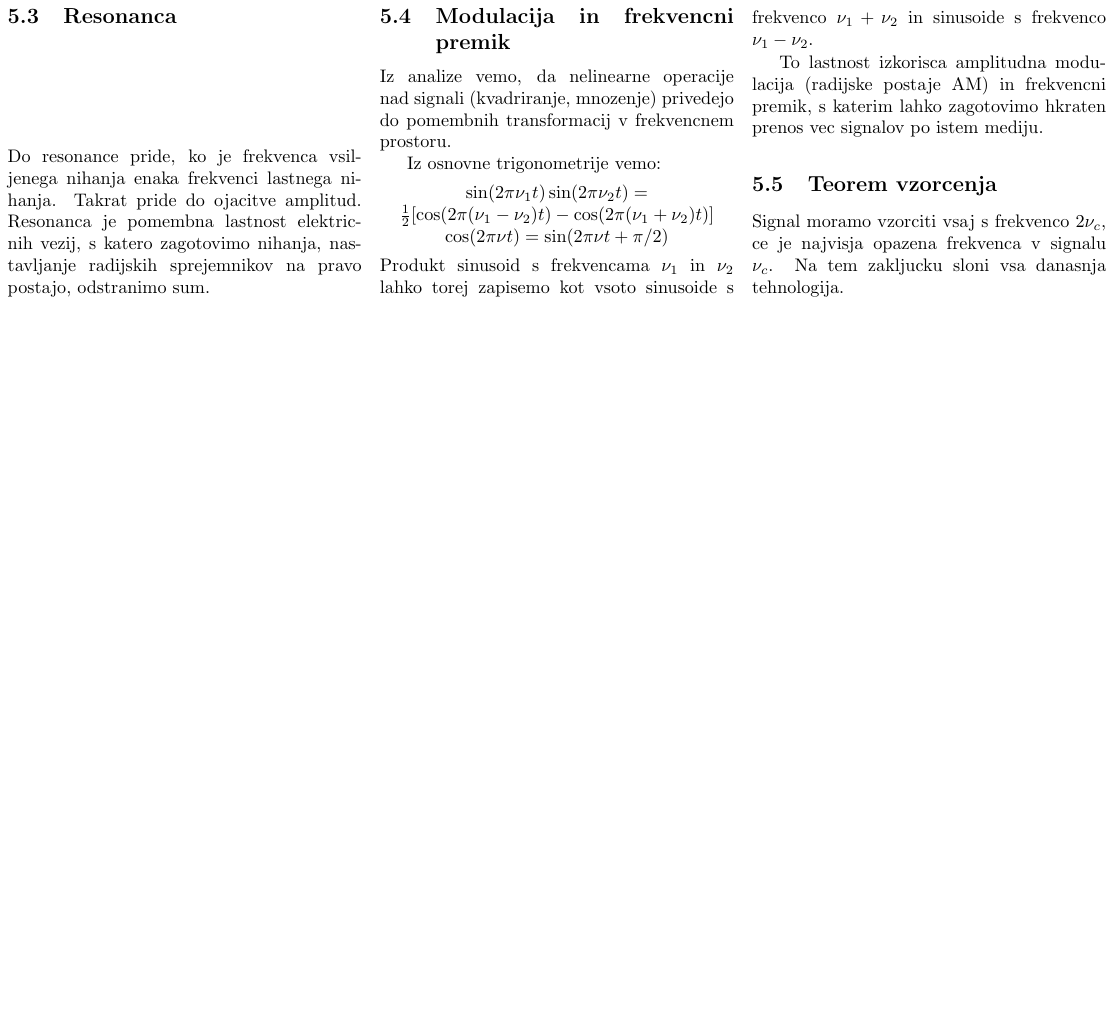
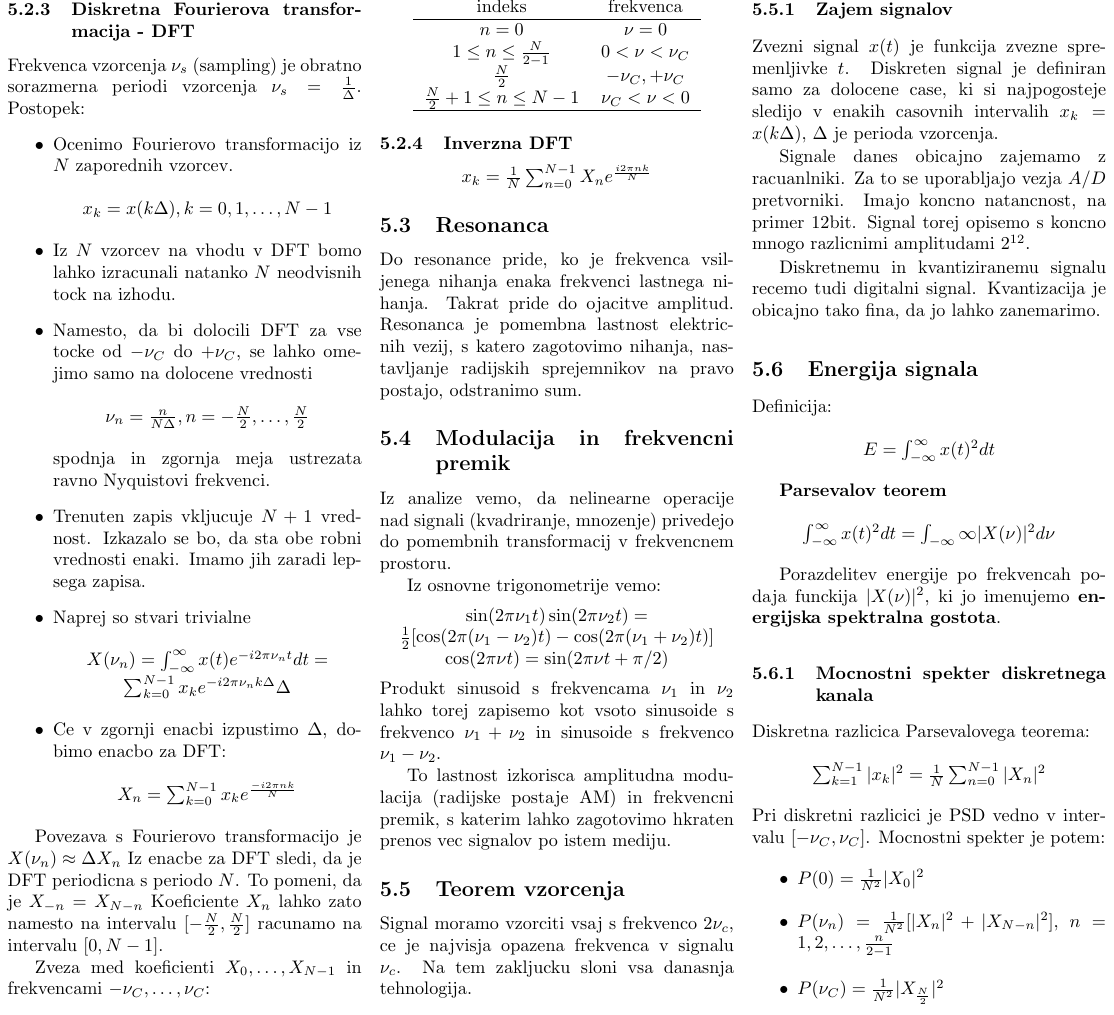
Before and after one commit to spagnoloG/FRI-ZAPISKI, a LaTeX document (TIS/tis.tex): part of page 7 of 7, cut at the place of the change, the shorter picture padded with empty space. Compiled offline with pdfLaTeX.

Commit message:
Dodana DFT

```diff
--- a/TIS/tis.tex
+++ b/TIS/tis.tex
@@ -1001,6 +1001,66 @@ Lastnosti Fourierove transformacije:
     \item konvolucija: $f(t) = \int_{- \infty}^{\infty} x(t - \tau)y(\tau) d\tau \rightarrow F(\nu) = X(\nu) Y(\nu)$
 \end{itemize}
 
+\subsubsection{Diskretna Fourierova transformacija - DFT}
+Frekvenca vzorcenja $\nu_s $ (sampling) je obratno sorazmerna periodi vzorcenja $\nu_s = \frac{1}{\Delta}$.
+Postopek:
+\begin{itemize}
+    \item Ocenimo Fourierovo transformacijo iz $N$ zaporednih vzorcev.
+        \begin{center}
+            \begin{math}
+                x_k = x(k \Delta), k = 0,1, \dots, N - 1
+            \end{math}
+        \end{center}
+    \item Iz $N$ vzorcev na vhodu v DFT bomo lahko izracunali natanko $N$ neodvisnih tock na izhodu.
+    \item Namesto, da bi dolocili DFT za vse tocke od $- \nu_C$ do $+ \nu_C$, se lahko omejimo samo
+        na dolocene vrednosti
+        \begin{center}
+            \begin{math}
+                \nu_n = \frac{n}{N \Delta}, n = - \frac{N}{2}, \dots, \frac{N}{2}
+            \end{math}
+        \end{center}
+        spodnja in zgornja meja ustrezata ravno Nyquistovi frekvenci.
+    \item Trenuten zapis vkljucuje $N + 1$ vrednost. Izkazalo se bo, da sta obe robni vrednosti enaki. Imamo
+        jih zaradi lepsega zapisa.
+    \item Naprej so stvari trivialne
+        \begin{center}
+            \begin{math}
+                X(\nu_n) = \int_{-\infty}^{\infty} x(t) e^{-i2 \pi \nu_n t} dt = \sum^{N-1}_{k=0} x_k e^{-i2 \pi \nu_n k \Delta} \Delta
+            \end{math}
+        \end{center}
+    \item Ce v zgornji enacbi izpustimo $\Delta$, dobimo enacbo za DFT:
+        \begin{center}
+            \begin{math}
+                X_n = \sum_{k=0}^{N-1} x_k e^{\frac{-i2 \pi n k}{N}}
+            \end{math}
+        \end{center}
+\end{itemize}
+
+Povezava s Fourierovo transformacijo je $X(\nu_n) \approx \Delta X_n$
+Iz enacbe za DFT sledi, da je DFT periodicna s periodo $N$. To pomeni, da je $X_{-n} = X_{N-n}$
+Koeficiente $X_n$ lahko zato namesto na intervalu $[-\frac{N}{2}, \frac{N}{2}]$ racunamo na
+intervalu $[0, N - 1]$.
+
+Zveza med koeficienti $X_0, \dots, X_{N-1}$ in frekvencami $- \nu_C, \dots, \nu_C$:
+\begin{center}
+    \begin{tabular}{ cc }
+        indeks & frekvenca \\
+        \hline
+            $n = 0$                             &  $\nu = 0$ \\
+            $1 \leq n \leq \frac{N}{2-1}$       &  $0 < \nu < \nu_C$ \\
+            $\frac{N}{2}$                       &  $-\nu_C, + \nu_C$ \\
+            $\frac{N}{2} + 1 \leq n \leq N - 1$ &  $\nu_C < \nu < 0$ \\
+        \hline
+    \end{tabular}
+\end{center}
+
+\subsubsection{Inverzna DFT}
+\begin{center}
+    \begin{math}
+        x_k = \frac{1}{N} \sum_{n=0}^{N-1} X_{n}e^{\frac{i2 \pi n k}{N}}
+    \end{math}
+\end{center}
+
 \subsection{Resonanca}
 Do resonance pride, ko je frekvenca vsiljenega nihanja enaka frekvenci lastnega nihanja. Takrat pride do ojacitve amplitud.
 Resonanca je pomembna lastnost elektricnih vezij, s katero zagotovimo nihanja, nastavljanje radijskih sprejemnikov na pravo postajo,
@@ -1029,5 +1089,46 @@ hkraten prenos vec signalov po istem mediju.
 Signal moramo vzorciti vsaj s frekvenco $2 \nu_c$, ce je najvisja opazena frekvenca v signalu $\nu_c$. Na tem zakljucku
 sloni vsa danasnja tehnologija.
 
+\subsubsection{Zajem signalov}
+Zvezni signal $x(t)$ je funkcija zvezne spremenljivke $t$. Diskreten signal je definiran samo za dolocene case, ki
+si najpogosteje sledijo v enakih casovnih intervalih $x_k = x(k \Delta)$, $\Delta$ je perioda vzorcenja.
+
+Signale danes obicajno zajemamo z racuanlniki. Za to se uporabljajo vezja $A/D$ pretvorniki. Imajo koncno natancnost,
+na primer 12bit. Signal torej opisemo s koncno mnogo razlicnimi amplitudami $2^{12}$.
+
+Diskretnemu in kvantiziranemu signalu recemo tudi digitalni signal. Kvantizacija je obicajno tako fina, da jo lahko zanemarimo.
+
+\subsection{Energija signala}
+Definicija:
+\begin{center}
+    \begin{math}
+        E = \int_{-\infty}^{\infty} x(t)^2 dt
+    \end{math}
+\end{center}
+
+\textbf{Parsevalov teorem}
+\begin{center}
+    \begin{math}
+        \int_{-\infty}^{\infty} x(t)^2 dt = \int_{-\infty}{\infty} |X(\nu)|^2 d\nu
+    \end{math}
+\end{center}
+
+Porazdelitev energije po frekvencah podaja funckija $|X(\nu)|^2$, ki jo imenujemo \textbf{energijska spektralna gostota}.
+
+\subsubsection{Mocnostni spekter diskretnega kanala}
+Diskretna razlicica Parsevalovega teorema:
+\begin{center}
+    \begin{math}
+        \sum_{k=1}^{N-1} |x_k|^2 = \frac{1}{N} \sum_{n=0}^{N-1} |X_n|^2
+    \end{math}
+\end{center}
+Pri diskretni razlicici je PSD vedno v intervalu $[- \nu_C, \nu_C]$.
+Mocnostni spekter je potem:
+\begin{itemize}
+    \item $P(0) = \frac{1}{N^2} |X_0|^2$
+    \item $P(\nu_n) = \frac{1}{N^2} [|X_n|^2 + |X_{N-n}|^2]$, $n = 1, 2, \dots, \frac{n}{2-1}$
+    \item $P(\nu_C) = \frac{1}{N^2}|X_{\frac{N}{2}}|^2$
+\end{itemize}
+
 \end{multicols}
 \end{document}
```
Also changed, not shown: TIS/tis.pdf.
